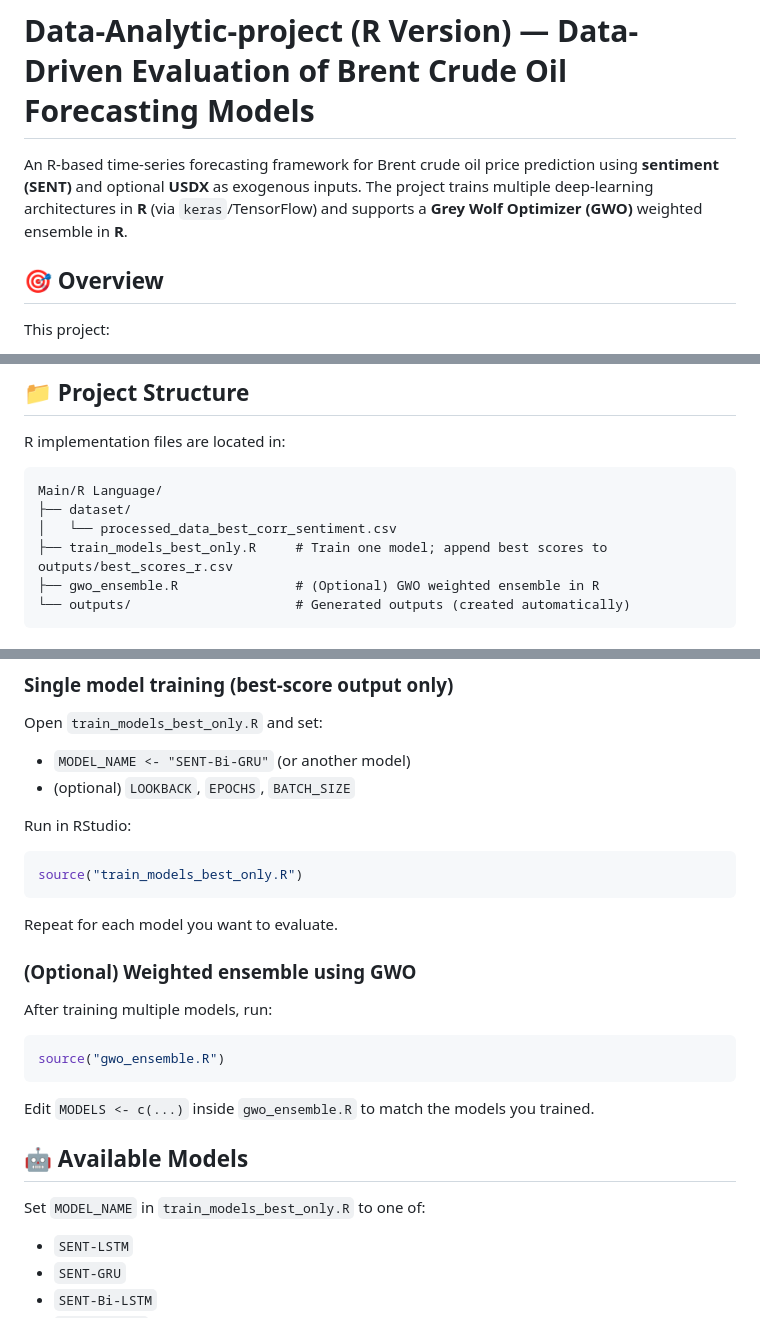
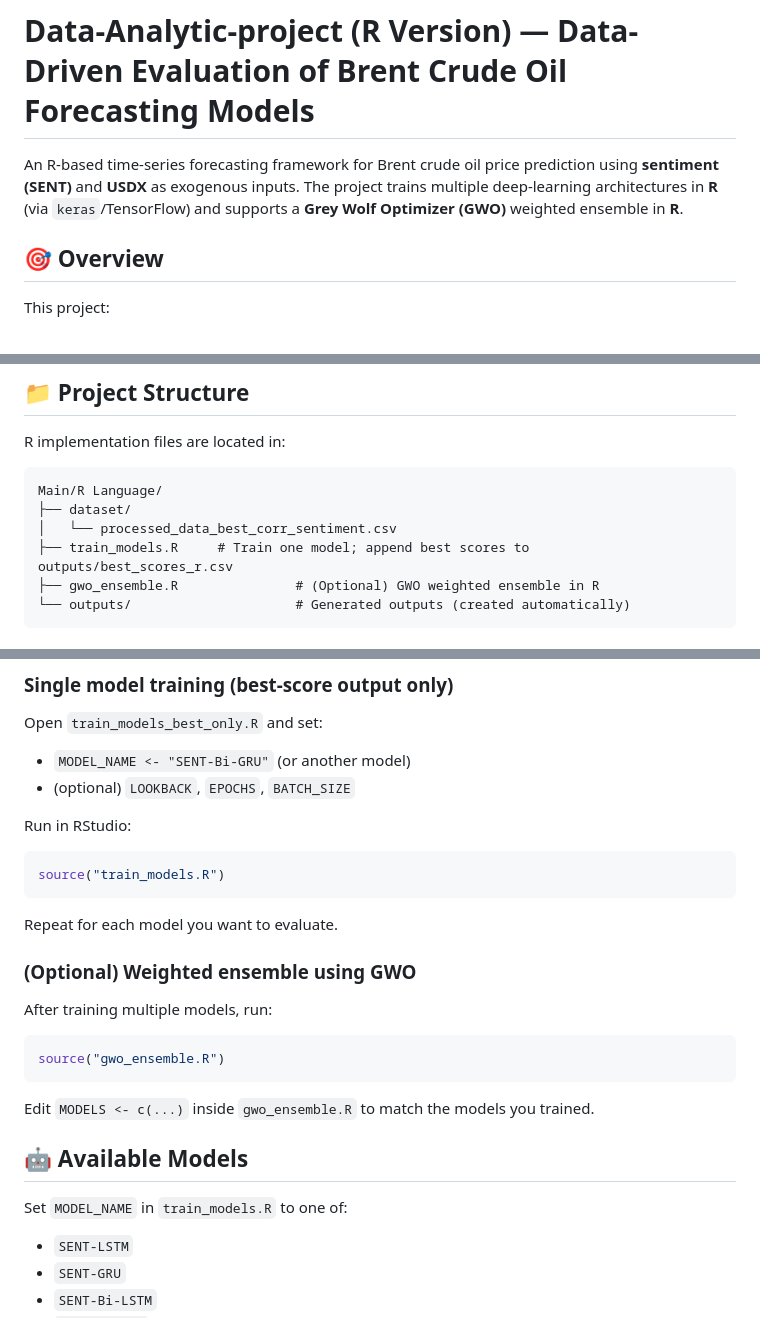
Before and after one commit to Juansia/Data-Analytic-project, a Markdown page: README.md, 3 parts joined by grey strips. Drawn GitHub-style.

````diff
--- a/README.md
+++ b/README.md
@@ -1,6 +1,6 @@
 # Data-Analytic-project (R Version) — Data-Driven Evaluation of Brent Crude Oil Forecasting Models
 
-An R-based time-series forecasting framework for Brent crude oil price prediction using **sentiment (SENT)** and optional **USDX** as exogenous inputs. The project trains multiple deep-learning architectures in **R** (via `keras`/TensorFlow) and supports a **Grey Wolf Optimizer (GWO)** weighted ensemble in **R**.
+An R-based time-series forecasting framework for Brent crude oil price prediction using **sentiment (SENT)** and **USDX** as exogenous inputs. The project trains multiple deep-learning architectures in **R** (via `keras`/TensorFlow) and supports a **Grey Wolf Optimizer (GWO)** weighted ensemble in **R**.
 
 ## 🎯 Overview
 
@@ -27,7 +27,7 @@ R implementation files are located in:
 Main/R Language/
 ├── dataset/
 │   └── processed_data_best_corr_sentiment.csv
-├── train_models_best_only.R     # Train one model; append best scores to outputs/best_scores_r.csv
+├── train_models.R     # Train one model; append best scores to outputs/best_scores_r.csv
 ├── gwo_ensemble.R               # (Optional) GWO weighted ensemble in R
 └── outputs/                     # Generated outputs (created automatically)
 ```
@@ -88,7 +88,7 @@ Open `train_models_best_only.R` and set:
 Run in RStudio:
 
 ```r
-source("train_models_best_only.R")
+source("train_models.R")
 ```
 
 Repeat for each model you want to evaluate.
@@ -104,7 +104,7 @@ Edit `MODELS <- c(...)` inside `gwo_ensemble.R` to match the models you trained.
 
 ## 🤖 Available Models
 
-Set `MODEL_NAME` in `train_models_best_only.R` to one of:
+Set `MODEL_NAME` in `train_models.R` to one of:
 
 - `SENT-LSTM`
 - `SENT-GRU`
````
